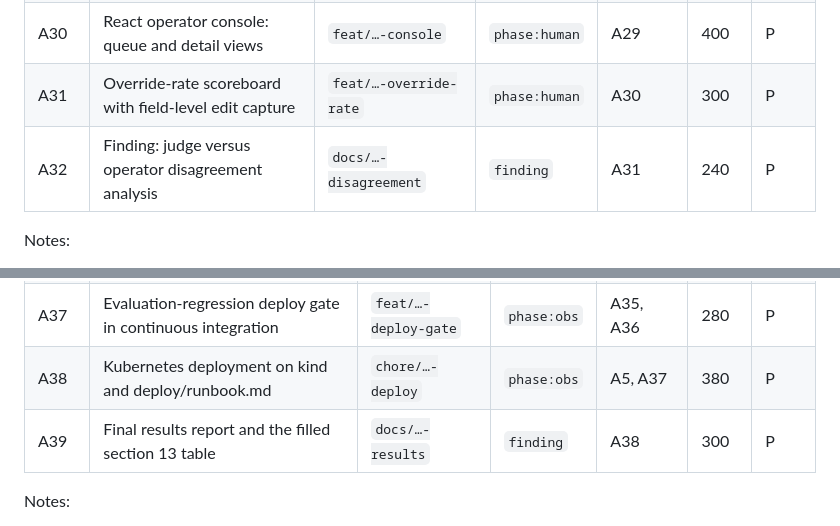
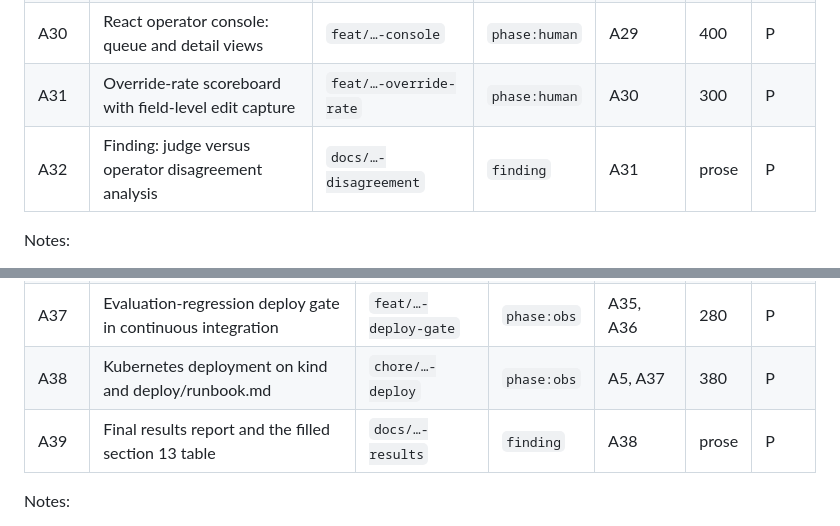
Before and after one commit to AmosBunde/anomaly-desk, a Markdown page: BREAKDOWN.md, 2 parts joined by grey strips. Drawn GitHub-style.

```diff
--- a/BREAKDOWN.md
+++ b/BREAKDOWN.md
@@ -161,7 +163,7 @@ first written analysis of the two disagreeing.
 | A29 | Operator queue API and disposition persistence | `feat/…-queue-api` | `phase:human` | A28 | 320 | P |
 | A30 | React operator console: queue and detail views | `feat/…-console` | `phase:human` | A29 | 400 | P |
 | A31 | Override-rate scoreboard with field-level edit capture | `feat/…-override-rate` | `phase:human` | A30 | 300 | P |
-| A32 | Finding: judge versus operator disagreement analysis | `docs/…-disagreement` | `finding` | A31 | 240 | P |
+| A32 | Finding: judge versus operator disagreement analysis | `docs/…-disagreement` | `finding` | A31 | prose | P |
 
 Notes:
 
@@ -189,7 +191,7 @@ gate deployment on evaluation regression.
 | A36 | A/B harness scored against override rate | `exp/…-ab-harness` | `exp` | A31, A34 | 320 | H |
 | A37 | Evaluation-regression deploy gate in continuous integration | `feat/…-deploy-gate` | `phase:obs` | A35, A36 | 280 | P |
 | A38 | Kubernetes deployment on kind and deploy/runbook.md | `chore/…-deploy` | `phase:obs` | A5, A37 | 380 | P |
-| A39 | Final results report and the filled section 13 table | `docs/…-results` | `finding` | A38 | 300 | P |
+| A39 | Final results report and the filled section 13 table | `docs/…-results` | `finding` | A38 | prose | P |
 
 Notes:
 
```
Also changed, not shown: other parts of BREAKDOWN.md (+7 -5 lines), README.md (+10 -3 lines).
